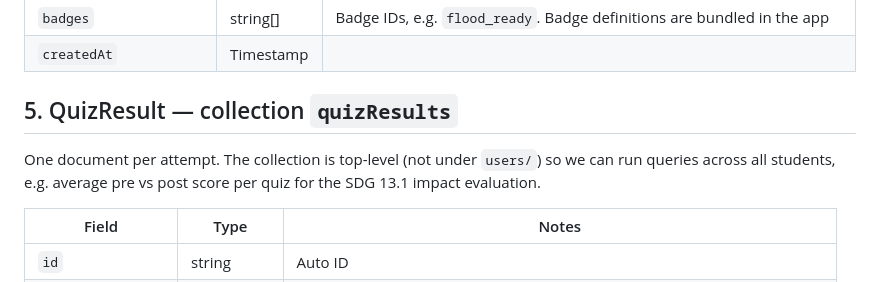
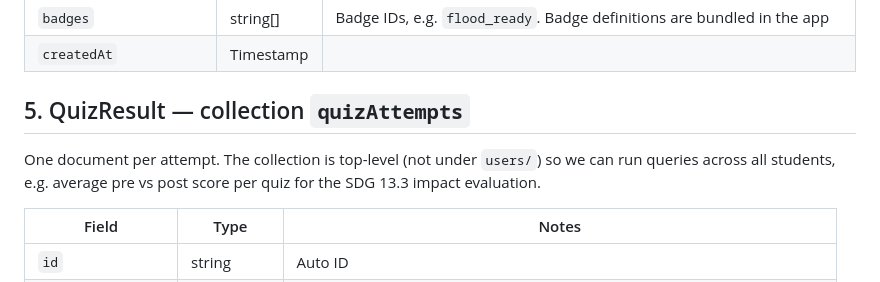
Before and after one commit to 25006833-2025/EcoAlertUM, a Markdown page: docs/data-models.md, the part around the change. Rendered like a GitHub page.

Commit message:
docs: rename to quizAttempts, fix SDG target to 13.3
Updated the collection name from 'quizResults' to 'quizAttempts' and modified the evaluation reference.

```diff
--- a/docs/data-models.md
+++ b/docs/data-models.md
@@ -142,9 +142,9 @@ Students can only create reports with `status = unverified`. Only `moderator`/`a
 | `badges` | string[] | Badge IDs, e.g. `flood_ready`. Badge definitions are bundled in the app |
 | `createdAt` | Timestamp | |
 
-## 5. QuizResult — collection `quizResults`
+## 5. QuizResult — collection `quizAttempts`
 
-One document per attempt. The collection is top-level (not under `users/`) so we can run queries across all students, e.g. average pre vs post score per quiz for the SDG 13.1 impact evaluation.
+One document per attempt. The collection is top-level (not under `users/`) so we can run queries across all students, e.g. average pre vs post score per quiz for the SDG 13.3 impact evaluation.
 
 | Field | Type | Notes |
 |---|---|---|
```
